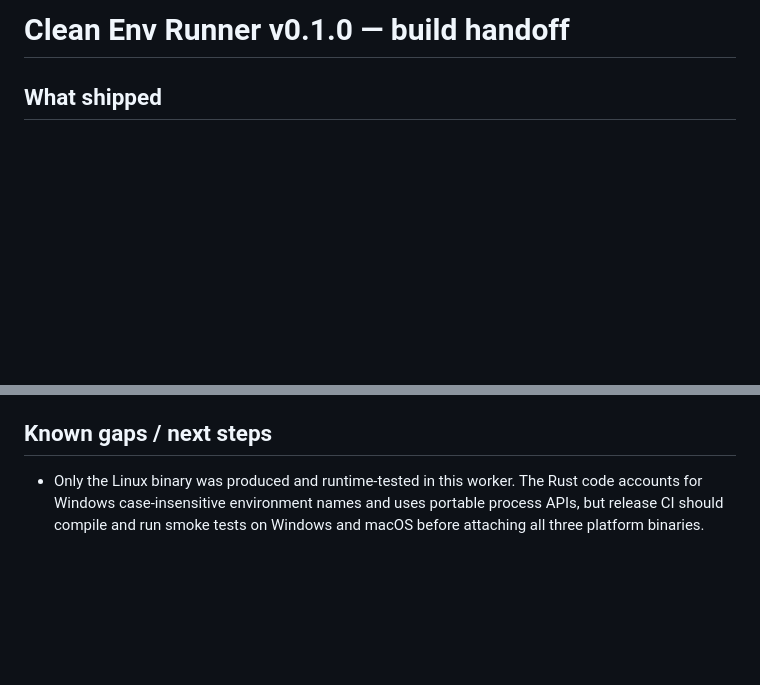
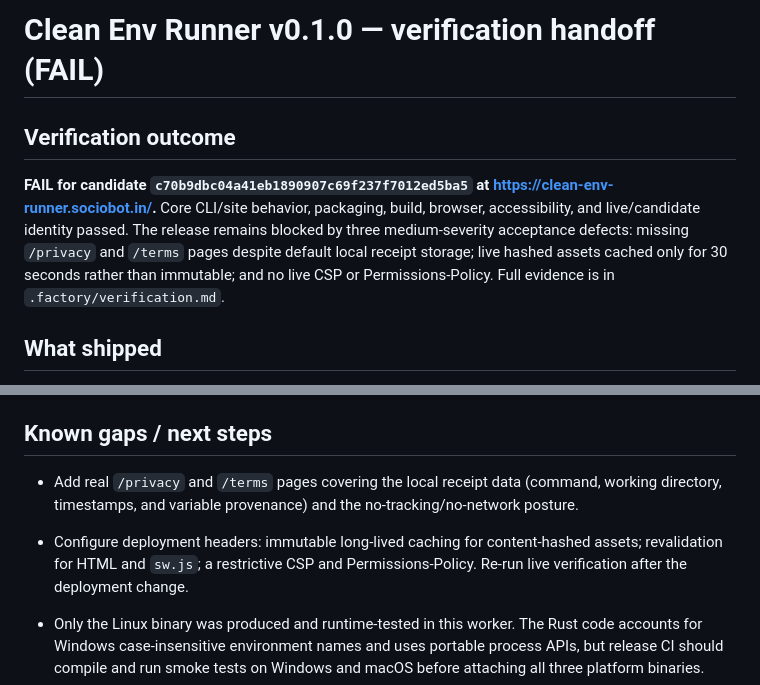
Before and after one commit to B-Divyesh/sf-clean-env-runner, a Markdown page: .factory/handoff.md, 2 parts joined by grey strips. Rendered like a GitHub page; blank space fills up the shorter version.

Commit message:
docs: add independent verification report

```diff
--- a/.factory/handoff.md
+++ b/.factory/handoff.md
@@ -1,4 +1,13 @@
-# Clean Env Runner v0.1.0 — build handoff
+# Clean Env Runner v0.1.0 — verification handoff (FAIL)
+
+## Verification outcome
+
+**FAIL for candidate `c70b9dbc04a41eb1890907c69f237f7012ed5ba5` at
+<https://clean-env-runner.sociobot.in/>.** Core CLI/site behavior, packaging, build, browser,
+accessibility, and live/candidate identity passed. The release remains blocked by three
+medium-severity acceptance defects: missing `/privacy` and `/terms` pages despite default
+local receipt storage; live hashed assets cached only for 30 seconds rather than immutable;
+and no live CSP or Permissions-Policy. Full evidence is in `.factory/verification.md`.
 
 ## What shipped
 
@@ -63,6 +72,12 @@ cargo package --allow-dirty
 
 ## Known gaps / next steps
 
+- Add real `/privacy` and `/terms` pages covering the local receipt data (command, working
+  directory, timestamps, and variable provenance) and the no-tracking/no-network posture.
+- Configure deployment headers: immutable long-lived caching for content-hashed assets;
+  revalidation for HTML and `sw.js`; a restrictive CSP and Permissions-Policy. Re-run live
+  verification after the deployment change.
+
 - Only the Linux binary was produced and runtime-tested in this worker. The Rust code
   accounts for Windows case-insensitive environment names and uses portable process
   APIs, but release CI should compile and run smoke tests on Windows and macOS before
```
Also changed, not shown: .factory/verification.md (added, +113 -0 lines).
